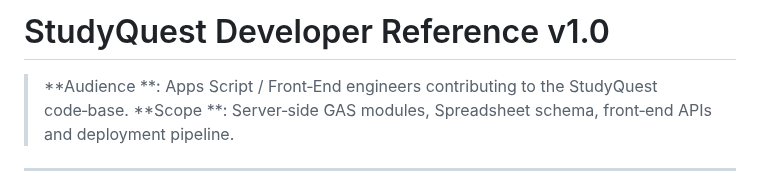
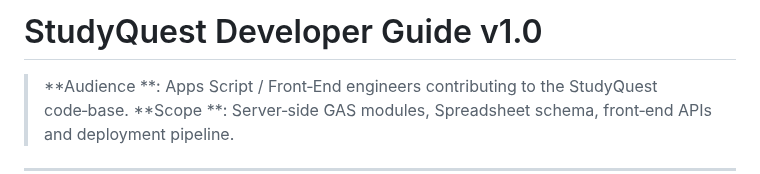
Before and after one commit to atariryuma/StudyQuest, a Markdown page: DEV_GUIDE.md, the part around the change. Drawn GitHub-style.

```diff
--- a/AGENTS.md
+++ b/DEV_GUIDE.md
@@ -1,4 +1,4 @@
-# StudyQuest Developer Reference v1.0
+# StudyQuest Developer Guide v1.0
 
 > \*\*Audience \*\*: Apps Script / Front‑End engineers contributing to the StudyQuest code‑base.
 > \*\*Scope \*\*: Server‑side GAS modules, Spreadsheet schema, front‑end APIs and deployment pipeline.
```
Also changed, not shown: README.md (+10 -0 lines).
